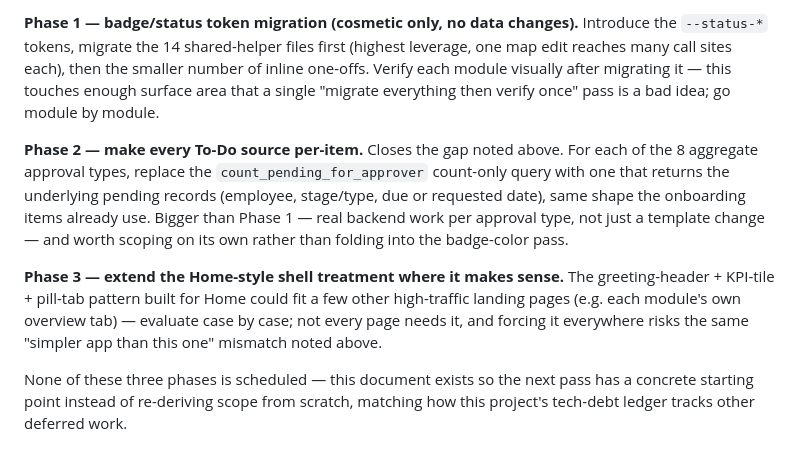
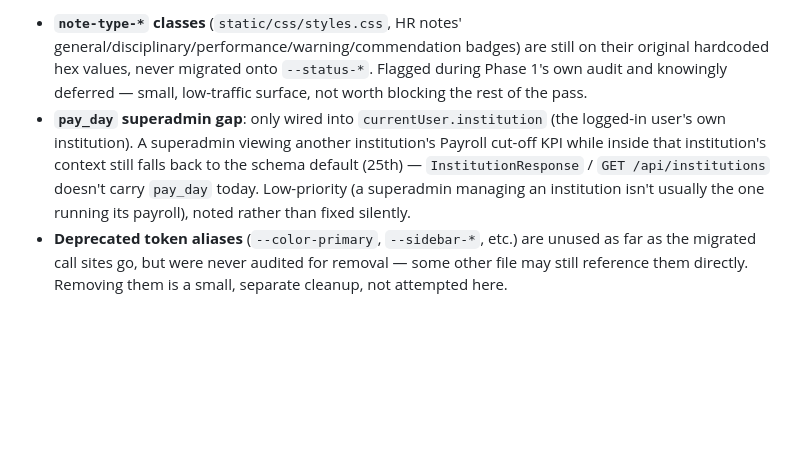
Before and after one commit to metalbod/EMS, a Markdown page: docs/VISUAL_REDESIGN_ROLLOUT_PLAN.md, the part around one of its changes. GitHub-like rendering; blank space fills up the shorter version.

```diff
--- a/docs/VISUAL_REDESIGN_ROLLOUT_PLAN.md
+++ b/docs/VISUAL_REDESIGN_ROLLOUT_PLAN.md
@@ -94,26 +65,16 @@ teal means "this is the primary action / the app's own identity," not
-**Phase 1 — badge/status token migration (cosmetic only, no data changes).**
-Introduce the `--status-*` tokens, migrate the 14 shared-helper files
-first (highest leverage, one map edit reaches many call sites each), then
-the smaller number of inline one-offs. Verify each module visually after
-migrating it — this touches enough surface area that a single "migrate
-everything then verify once" pass is a bad idea; go module by module.
-
-**Phase 2 — make every To-Do source per-item.** Closes the gap noted
-above. For each of the 8 aggregate approval types, replace the
-`count_pending_for_approver` count-only query with one that returns the
-underlying pending records (employee, stage/type, due or requested date),
-same shape the onboarding items already use. Bigger than Phase 1 — real
-backend work per approval type, not just a template change — and worth
-scoping on its own rather than folding into the badge-color pass.
-
-**Phase 3 — extend the Home-style shell treatment where it makes sense.**
-The greeting-header + KPI-tile + pill-tab pattern built for Home could fit
-a few other high-traffic landing pages (e.g. each module's own overview
-tab) — evaluate case by case; not every page needs it, and forcing it
-everywhere risks the same "simpler app than this one" mismatch noted
-above.
-
-None of these three phases is scheduled — this document exists so the
-next pass has a concrete starting point instead of re-deriving scope from
-scratch, matching how this project's tech-debt ledger tracks other
-deferred work.
+- **`note-type-*` classes** (`static/css/styles.css`, HR notes'
+  general/disciplinary/performance/warning/commendation badges) are still
+  on their original hardcoded hex values, never migrated onto
+  `--status-*`. Flagged during Phase 1's own audit and knowingly deferred
+  — small, low-traffic surface, not worth blocking the rest of the pass.
+- **`pay_day` superadmin gap**: only wired into `currentUser.institution`
+  (the logged-in user's own institution). A superadmin viewing another
+  institution's Payroll cut-off KPI while inside that institution's
+  context still falls back to the schema default (25th) —
+  `InstitutionResponse` / `GET /api/institutions` doesn't carry `pay_day`
+  today. Low-priority (a superadmin managing an institution isn't usually
+  the one running its payroll), noted rather than fixed silently.
+- **Deprecated token aliases** (`--color-primary`, `--sidebar-*`, etc.)
+  are unused as far as the migrated call sites go, but were never audited
+  for removal — some other file may still reference them directly.
+  Removing them is a small, separate cleanup, not attempted here.
```
Also changed, not shown: other parts of docs/VISUAL_REDESIGN_ROLLOUT_PLAN.md (+51 -80 lines).
